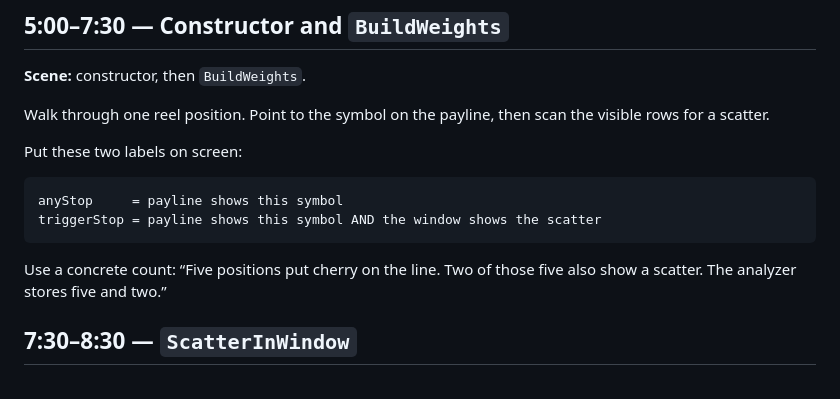
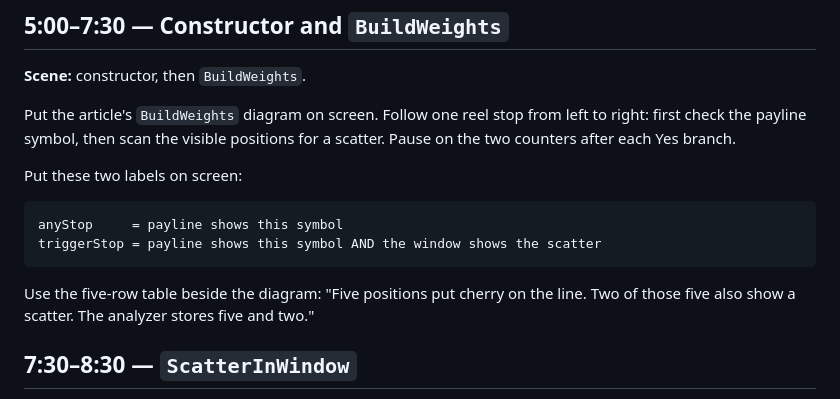
Before and after one commit to mmpworks/MMP.SlotDemo, a Markdown page: docs/scripts/05-weighted-enumeration-script.md, the part around one of its changes. Rendered like a GitHub page.

````diff
--- a/docs/scripts/05-weighted-enumeration-script.md
+++ b/docs/scripts/05-weighted-enumeration-script.md
@@ -47,8 +47,9 @@ and influence each other.
 
 **Scene:** constructor, then `BuildWeights`.
 
-Walk through one reel position. Point to the symbol on the payline, then scan the visible
-rows for a scatter.
+Put the article's `BuildWeights` diagram on screen. Follow one reel stop from left to right:
+first check the payline symbol, then scan the visible positions for a scatter. Pause on the
+two counters after each Yes branch.
 
 Put these two labels on screen:
 
@@ -57,8 +58,8 @@ anyStop     = payline shows this symbol
 triggerStop = payline shows this symbol AND the window shows the scatter
 ```
 
-Use a concrete count: “Five positions put cherry on the line. Two of those five also show a
-scatter. The analyzer stores five and two.”
+Use the five-row table beside the diagram: "Five positions put cherry on the line. Two of
+those five also show a scatter. The analyzer stores five and two."
 
 ## 7:30–8:30 — `ScatterInWindow`
 
````
Also changed, not shown: other parts of docs/scripts/05-weighted-enumeration-script.md (+7 -7 lines), docs/articles/05-weighted-enumeration.md (+31 -0 lines).
